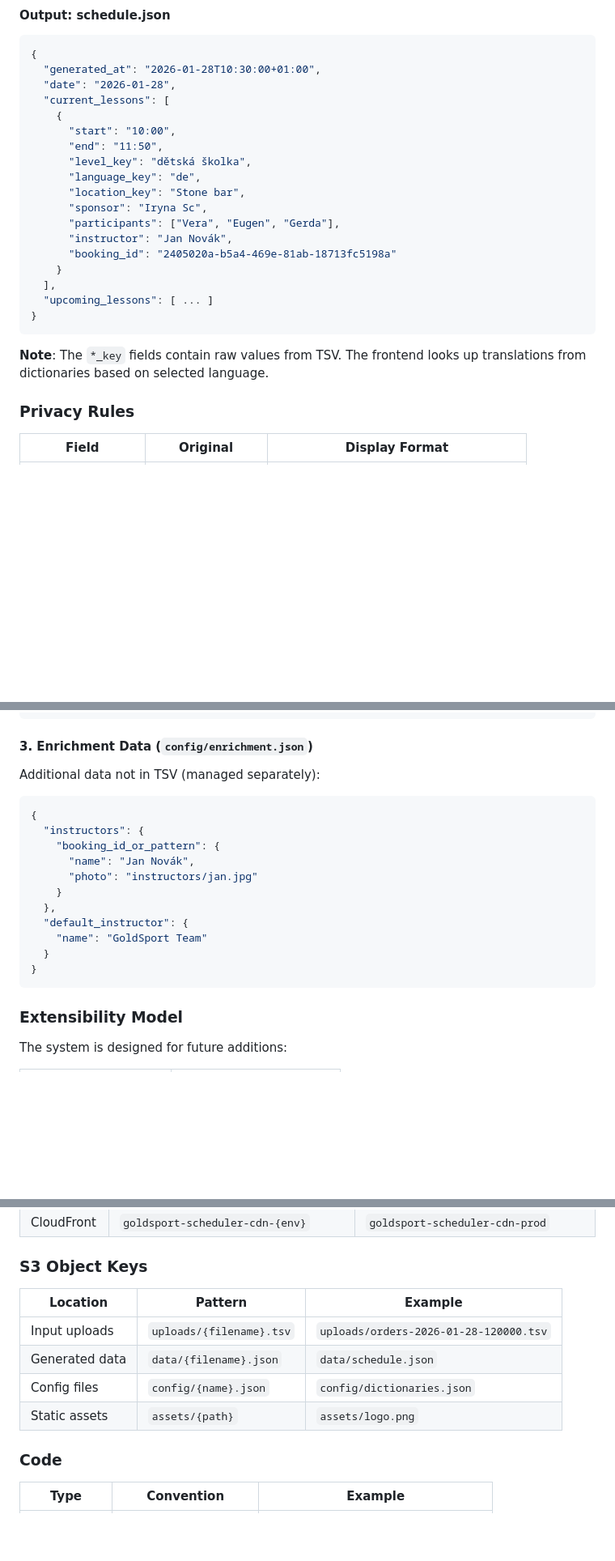
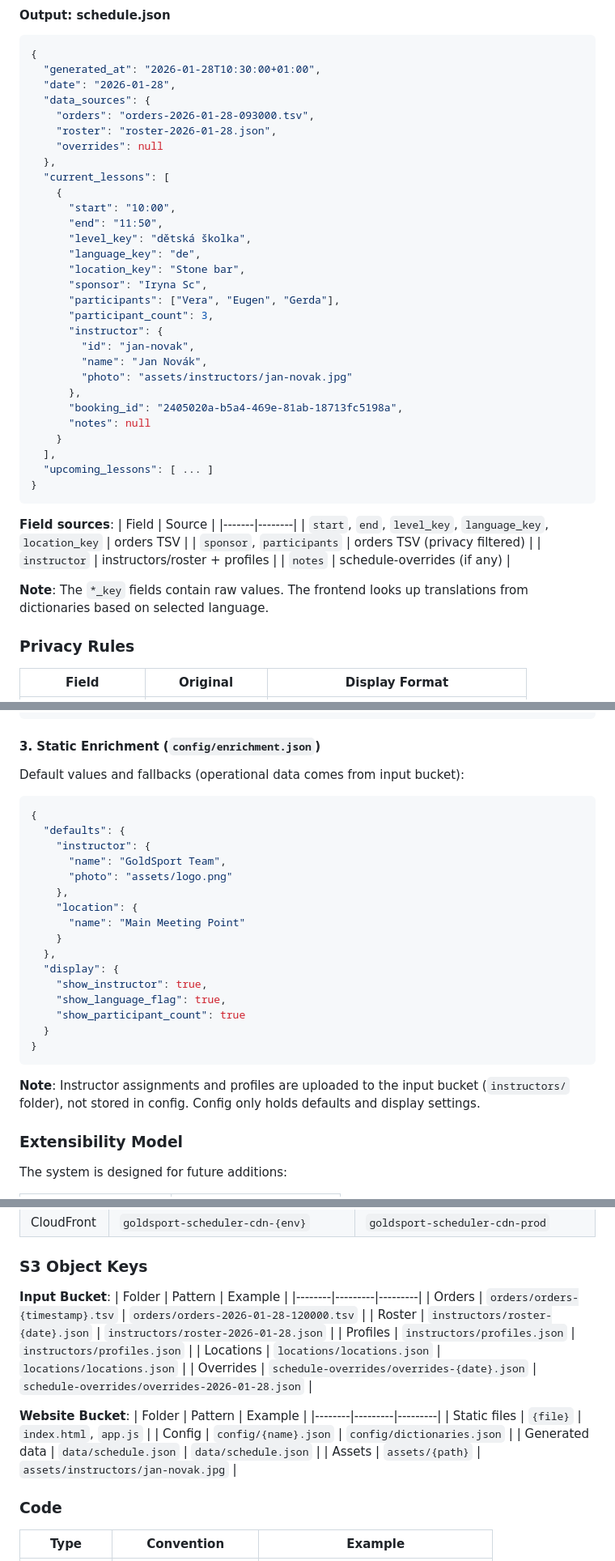
Before and after one commit to jirihylmar/aps-goldsport-scheduler, a Markdown page: IMPLEMENTATION_PLAN.md, 3 parts joined by grey strips. Shown at 81% size. Drawn GitHub-style; blank space fills up the shorter version.

````diff
--- a/IMPLEMENTATION_PLAN.md
+++ b/IMPLEMENTATION_PLAN.md
@@ -94,6 +98,11 @@ A web-based display system for GoldSport ski school that shows current and upcom
 {
   "generated_at": "2026-01-28T10:30:00+01:00",
   "date": "2026-01-28",
+  "data_sources": {
+    "orders": "orders-2026-01-28-093000.tsv",
+    "roster": "roster-2026-01-28.json",
+    "overrides": null
+  },
   "current_lessons": [
     {
       "start": "10:00",
@@ -103,15 +112,29 @@ A web-based display system for GoldSport ski school that shows current and upcom
       "location_key": "Stone bar",
       "sponsor": "Iryna Sc",
       "participants": ["Vera", "Eugen", "Gerda"],
-      "instructor": "Jan Novák",
-      "booking_id": "2405020a-b5a4-469e-81ab-18713fc5198a"
+      "participant_count": 3,
+      "instructor": {
+        "id": "jan-novak",
+        "name": "Jan Novák",
+        "photo": "assets/instructors/jan-novak.jpg"
+      },
+      "booking_id": "2405020a-b5a4-469e-81ab-18713fc5198a",
+      "notes": null
     }
   ],
   "upcoming_lessons": [ ... ]
 }
 ```
 
-**Note**: The `*_key` fields contain raw values from TSV. The frontend looks up translations from dictionaries based on selected language.
+**Field sources**:
+| Field | Source |
+|-------|--------|
+| `start`, `end`, `level_key`, `language_key`, `location_key` | orders TSV |
+| `sponsor`, `participants` | orders TSV (privacy filtered) |
+| `instructor` | instructors/roster + profiles |
+| `notes` | schedule-overrides (if any) |
+
+**Note**: The `*_key` fields contain raw values. The frontend looks up translations from dictionaries based on selected language.
 
 ### Privacy Rules
 
@@ -197,21 +220,28 @@ Translate data values from TSV:
 }
 ```
 
-#### 3. Enrichment Data (`config/enrichment.json`)
-Additional data not in TSV (managed separately):
+#### 3. Static Enrichment (`config/enrichment.json`)
+Default values and fallbacks (operational data comes from input bucket):
 ```json
 {
-  "instructors": {
-    "booking_id_or_pattern": {
-      "name": "Jan Novák",
-      "photo": "instructors/jan.jpg"
+  "defaults": {
+    "instructor": {
+      "name": "GoldSport Team",
+      "photo": "assets/logo.png"
+    },
+    "location": {
+      "name": "Main Meeting Point"
     }
   },
-  "default_instructor": {
-    "name": "GoldSport Team"
+  "display": {
+    "show_instructor": true,
+    "show_language_flag": true,
+    "show_participant_count": true
   }
 }
 ```
+
+**Note**: Instructor assignments and profiles are uploaded to the input bucket (`instructors/` folder), not stored in config. Config only holds defaults and display settings.
 
 ### Extensibility Model
 
@@ -477,12 +573,23 @@ aps-goldsport-scheduler/           # Single repository
 | CloudFront | `goldsport-scheduler-cdn-{env}` | `goldsport-scheduler-cdn-prod` |
 
 ### S3 Object Keys
-| Location | Pattern | Example |
-|----------|---------|---------|
-| Input uploads | `uploads/{filename}.tsv` | `uploads/orders-2026-01-28-120000.tsv` |
-| Generated data | `data/{filename}.json` | `data/schedule.json` |
-| Config files | `config/{name}.json` | `config/dictionaries.json` |
-| Static assets | `assets/{path}` | `assets/logo.png` |
+
+**Input Bucket**:
+| Folder | Pattern | Example |
+|--------|---------|---------|
+| Orders | `orders/orders-{timestamp}.tsv` | `orders/orders-2026-01-28-120000.tsv` |
+| Roster | `instructors/roster-{date}.json` | `instructors/roster-2026-01-28.json` |
+| Profiles | `instructors/profiles.json` | `instructors/profiles.json` |
+| Locations | `locations/locations.json` | `locations/locations.json` |
+| Overrides | `schedule-overrides/overrides-{date}.json` | `schedule-overrides/overrides-2026-01-28.json` |
+
+**Website Bucket**:
+| Folder | Pattern | Example |
+|--------|---------|---------|
+| Static files | `{file}` | `index.html`, `app.js` |
+| Config | `config/{name}.json` | `config/dictionaries.json` |
+| Generated data | `data/schedule.json` | `data/schedule.json` |
+| Assets | `assets/{path}` | `assets/instructors/jan-novak.jpg` |
 
 ### Code
 | Type | Convention | Example |
````
Also changed, not shown: other parts of IMPLEMENTATION_PLAN.md (+82 -12 lines).
